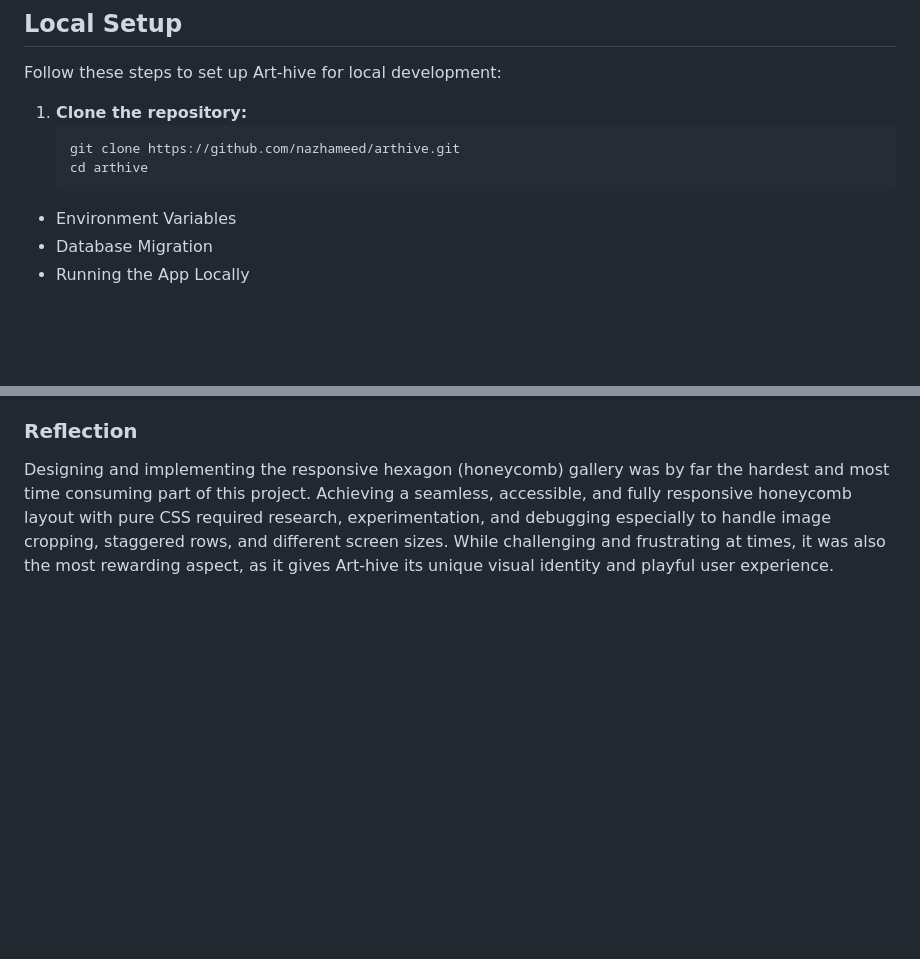
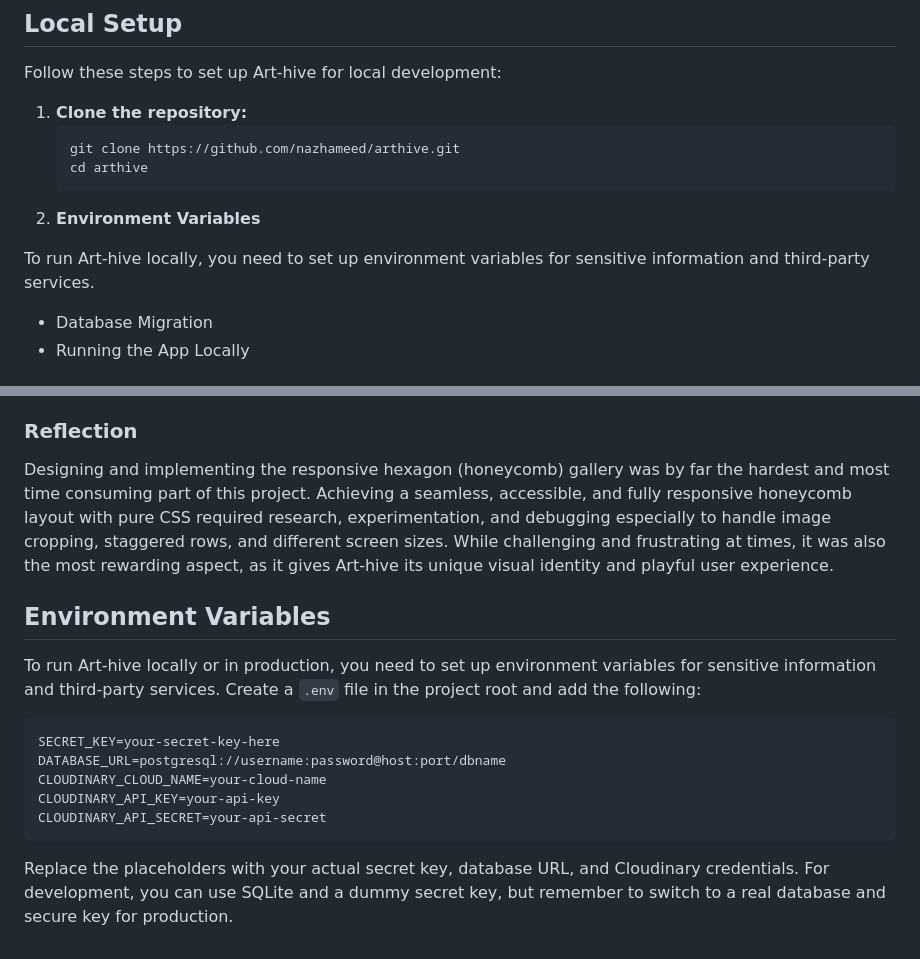
Before and after one commit to nazhameed/arthive, a Markdown page: README.md, 2 parts joined by grey strips. Rendered like a GitHub page; blank space fills up the shorter version.

Commit message:
add environment variable section for local setup

````diff
--- a/README.md
+++ b/README.md
@@ -47,7 +47,11 @@ Follow these steps to set up Art-hive for local development:
    git clone https://github.com/nazhameed/arthive.git
    cd arthive
    ```
-- Environment Variables
+2. **Environment Variables**
+
+To run Art-hive locally, you need to set up environment variables for sensitive information and third-party services.
+
+
 - Database Migration
 - Running the App Locally
 
@@ -226,3 +230,17 @@ Art-hive features a unique “honeycomb” gallery layout, where each artwork is
 ### Reflection
 
 Designing and implementing the responsive hexagon (honeycomb) gallery was by far the hardest and most time consuming part of this project. Achieving a seamless, accessible, and fully responsive honeycomb layout with pure CSS required research, experimentation, and debugging especially to handle image cropping, staggered rows, and different screen sizes. While challenging and frustrating at times, it was also the most rewarding aspect, as it gives Art-hive its unique visual identity and playful user experience.
+
+## Environment Variables
+
+To run Art-hive locally or in production, you need to set up environment variables for sensitive information and third-party services. Create a `.env` file in the project root and add the following:
+
+```
+SECRET_KEY=your-secret-key-here
+DATABASE_URL=postgresql://username:password@host:port/dbname
+CLOUDINARY_CLOUD_NAME=your-cloud-name
+CLOUDINARY_API_KEY=your-api-key
+CLOUDINARY_API_SECRET=your-api-secret
+```
+
+Replace the placeholders with your actual secret key, database URL, and Cloudinary credentials. For development, you can use SQLite and a dummy secret key, but remember to switch to a real database and secure key for production.
````
